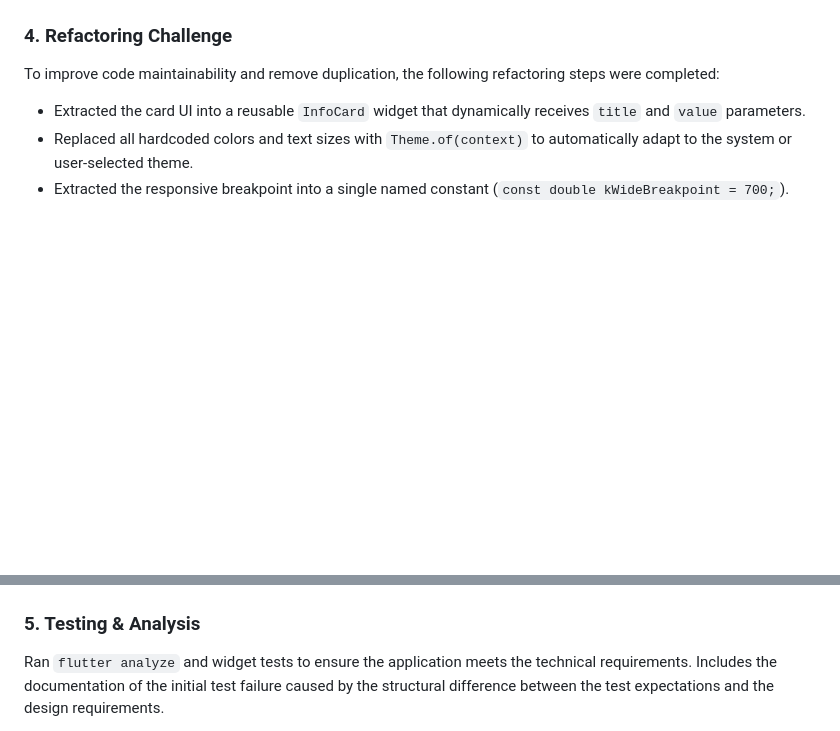
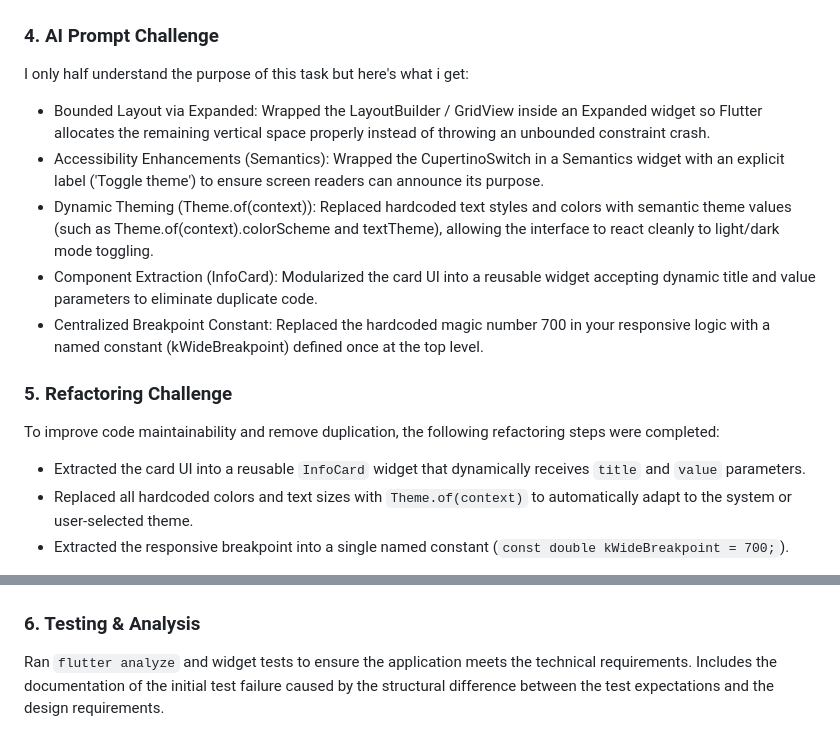
Before and after one commit to ZidAvwa/244107020083-mobile-course, a Markdown page: 02-week-2-declarative-ui-responsive-design/README.md, 2 parts joined by grey strips. GitHub-like rendering; blank space fills up the shorter version.

Commit message:
Second Week : Adding Missing Report

```diff
--- a/02-week-2-declarative-ui-responsive-design/README.md
+++ b/02-week-2-declarative-ui-responsive-design/README.md
@@ -50,7 +50,15 @@ The initial dashboard was extended into an **Academic Overview** page featuring:
 ![Light Theme](./screenshots/theme_1.png)
 ![Dark Theme](./screenshots/theme_2.png)
 
-### 4. Refactoring Challenge
+### 4. AI Prompt Challenge
+I only half understand the purpose of this task but here's what i get:
+- Bounded Layout via Expanded: Wrapped the LayoutBuilder / GridView inside an Expanded widget so Flutter allocates the remaining vertical space properly instead of throwing an unbounded constraint crash.
+- Accessibility Enhancements (Semantics): Wrapped the CupertinoSwitch in a Semantics widget with an explicit label ('Toggle theme') to ensure screen readers can announce its purpose.
+- Dynamic Theming (Theme.of(context)): Replaced hardcoded text styles and colors with semantic theme values (such as Theme.of(context).colorScheme and textTheme), allowing the interface to react cleanly to light/dark mode toggling.
+- Component Extraction (InfoCard): Modularized the card UI into a reusable widget accepting dynamic title and value parameters to eliminate duplicate code.
+- Centralized Breakpoint Constant: Replaced the hardcoded magic number 700 in your responsive logic with a named constant (kWideBreakpoint) defined once at the top level.
+
+### 5. Refactoring Challenge
 To improve code maintainability and remove duplication, the following refactoring steps were completed:
 - Extracted the card UI into a reusable `InfoCard` widget that dynamically receives `title` and `value` parameters.
 - Replaced all hardcoded colors and text sizes with `Theme.of(context)` to automatically adapt to the system or user-selected theme.
@@ -61,7 +69,7 @@ To improve code maintainability and remove duplication, the following refactorin
 ![Refactor 1](./screenshots/refactor_1.png)
 ![Refactor 2](./screenshots/refactor_2.png)
 
-### 5. Testing & Analysis
+### 6. Testing & Analysis
 Ran `flutter analyze` and widget tests to ensure the application meets the technical requirements. Includes the documentation of the initial test failure caused by the structural difference between the test expectations and the design requirements.
 
 **From my understanding after reading the test code and searching things on google. I conclude that the test will always fail because the test code is testing the size of one card and that's it, but because the require ment is to add atleast 4 card the test get confused and fails. Well atleast the actual result works as intended (the small and wide screen).**
```
